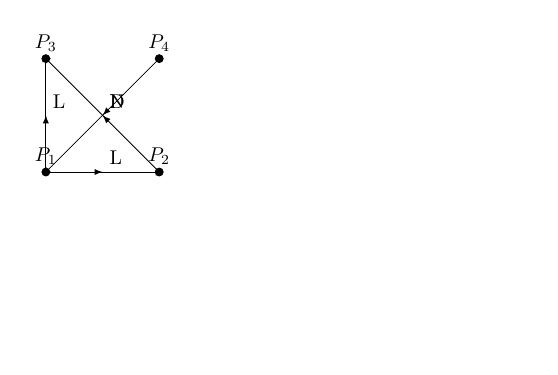
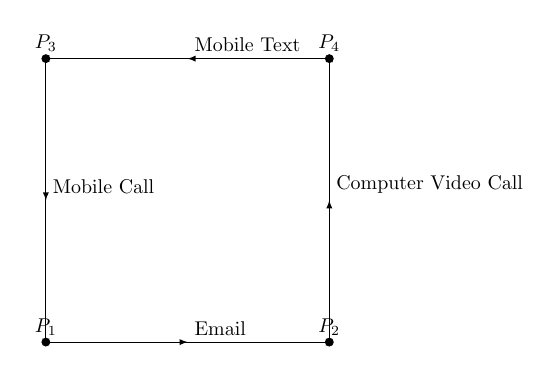
Before and after one commit to jigjnasu/latex, a LaTeX figure (graph_examples/directed_graph_5.tex): the whole page, the shorter picture padded with empty space. Compiled offline with pdfLaTeX.

Commit message:
directed graph

```diff
--- a/graph_examples/directed_graph_5.tex
+++ b/graph_examples/directed_graph_5.tex
@@ -17,14 +17,14 @@
 
     % Vertices
     \draw[fill=black] (0, 0) circle (2pt) node[above] {$P_1$};
-    \draw[fill=black] (2, 0) circle (2pt) node[above] {$P_2$};
-    \draw[fill=black] (0, 2) circle (2pt) node[above] {$P_3$};
-    \draw[fill=black] (2, 2) circle (2pt) node[above] {$P_4$};
+    \draw[fill=black] (5, 0) circle (2pt) node[above] {$P_2$};
+    \draw[fill=black] (0, 5) circle (2pt) node[above] {$P_3$};
+    \draw[fill=black] (5, 5) circle (2pt) node[above] {$P_4$};
 
     % Arcs
-    \draw[->, myarrow=.5] (0,0) -- node[midway, above right] {L}  (2,0);
-    \draw[->, myarrow=.5] (0,0) -- node[midway, above right] {L}  (0,2);
-    \draw[->, myarrow=.5] (2,2) -- node[midway, above right] {N}  (0,0);
-    \draw[->, myarrow=.5] (2,0) -- node[midway, above right] {D}  (0,2);
+    \draw[->, myarrow=.5] (0,0) -- node[midway, above right] {Email}  (5,0);
+    \draw[->, myarrow=.5] (5,0) -- node[midway, above right] {Computer Video Call}  (5,5);
+    \draw[->, myarrow=.5] (5,5) -- node[midway, above right] {Mobile Text}  (0,5);
+    \draw[->, myarrow=.5] (0,5) -- node[midway, above right] {Mobile Call}  (0,0);
 \end{tikzpicture}
 \end{document}
```
Also changed, not shown: graph_examples/directed_graph_5.pdf.
